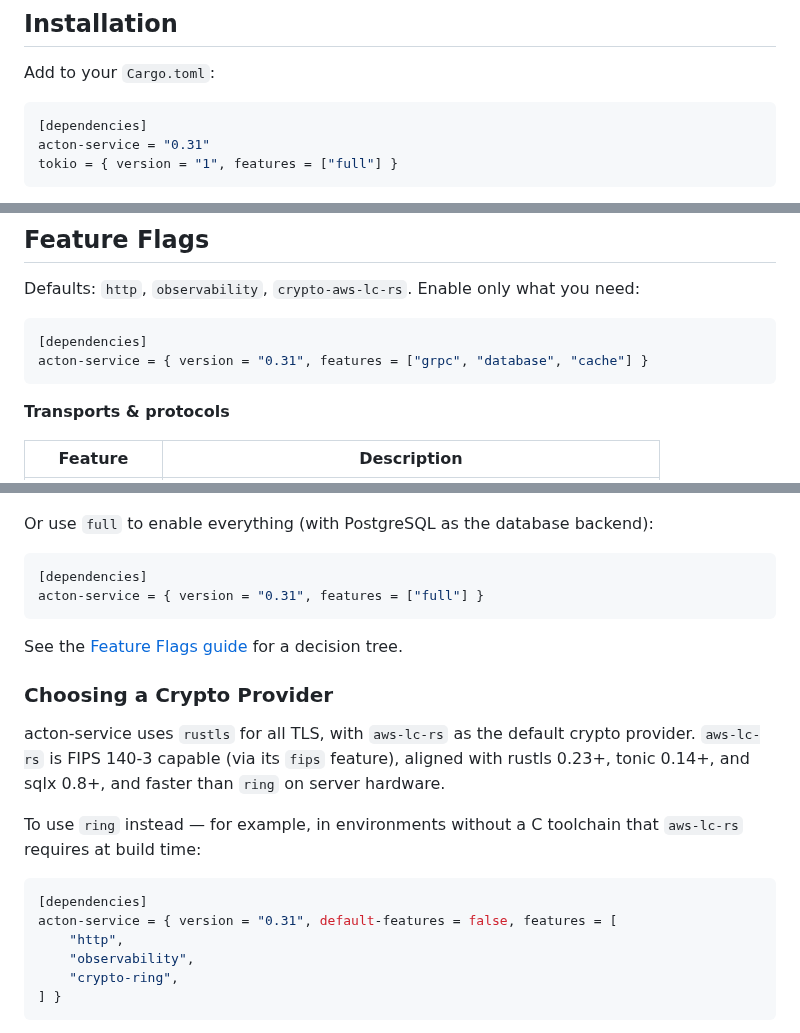
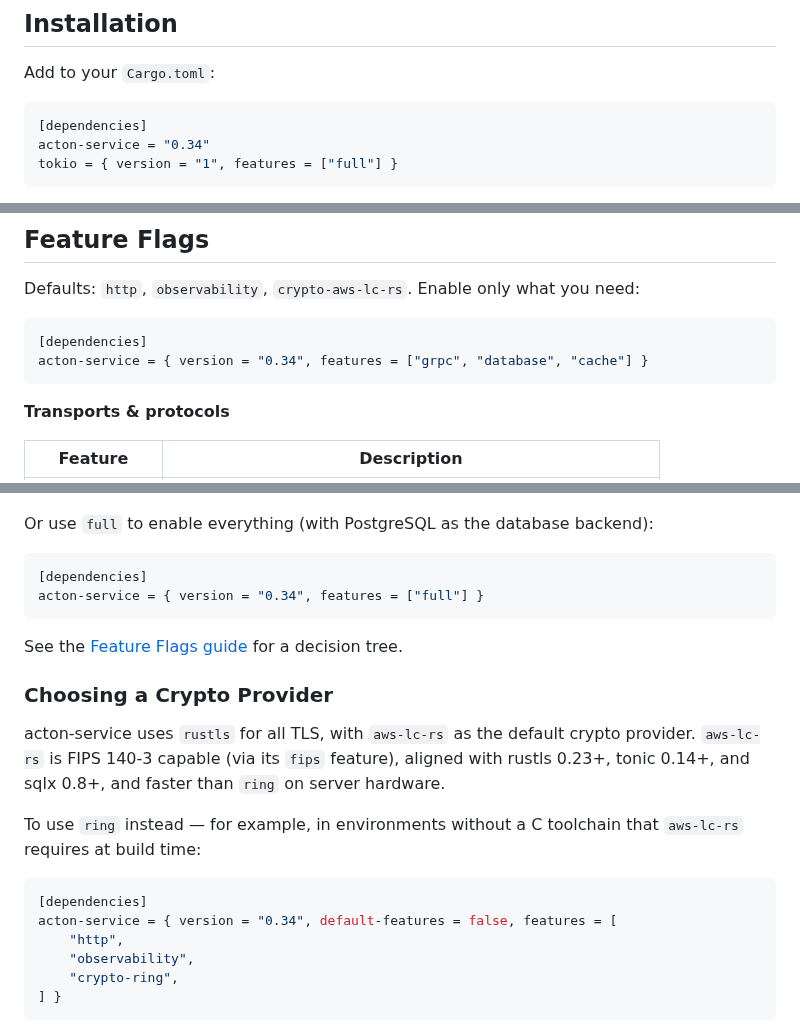
Before and after one commit to Govcraft/acton-service, a Markdown page: README.md, 3 parts joined by grey strips. Rendered like a GitHub page.

Commit message:
docs: sync docs, README and crate docs with #118 (#119)
Co-authored-by: claude[bot] <41898282+claude[bot]@users.noreply.github.com>

````diff
--- a/README.md
+++ b/README.md
@@ -99,7 +99,7 @@ Add to your `Cargo.toml`:
 
 ```toml
 [dependencies]
-acton-service = "0.31"
+acton-service = "0.34"
 tokio = { version = "1", features = ["full"] }
 ```
 
@@ -502,7 +502,7 @@ Defaults: `http`, `observability`, `crypto-aws-lc-rs`. Enable only what you need
 
 ```toml
 [dependencies]
-acton-service = { version = "0.31", features = ["grpc", "database", "cache"] }
+acton-service = { version = "0.34", features = ["grpc", "database", "cache"] }
 ```
 
 **Transports & protocols**
@@ -575,7 +575,7 @@ Or use `full` to enable everything (with PostgreSQL as the database backend):
 
 ```toml
 [dependencies]
-acton-service = { version = "0.31", features = ["full"] }
+acton-service = { version = "0.34", features = ["full"] }
 ```
 
 See the [Feature Flags guide](https://govcraft.github.io/acton-service/docs/feature-flags) for a decision tree.
@@ -592,7 +592,7 @@ that `aws-lc-rs` requires at build time:
 
 ```toml
 [dependencies]
-acton-service = { version = "0.31", default-features = false, features = [
+acton-service = { version = "0.34", default-features = false, features = [
     "http",
     "observability",
     "crypto-ring",
````
